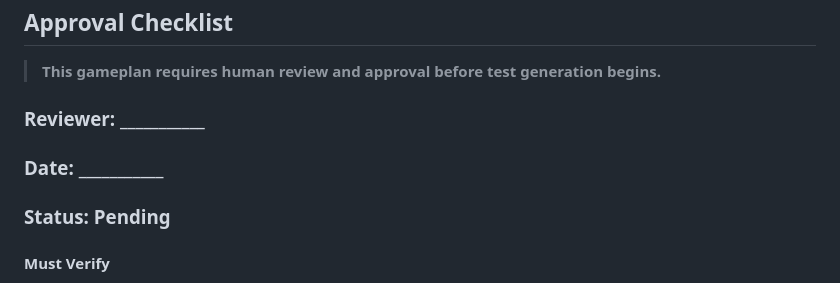
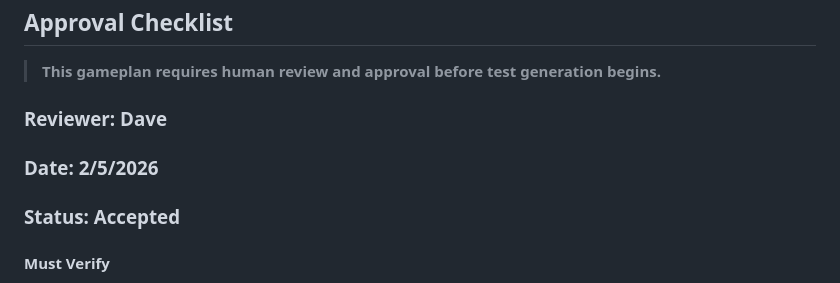
Before and after one commit to dpaola2/pipeline-skills, a Markdown page: projects/deficient-line-items-report/gameplan.md, the part around the change. Rendered like a GitHub page.

Commit message:
Approve Stage 3 gameplan for deficient line items report
Co-Authored-By: Claude Opus 4.6 <noreply@anthropic.com>

```diff
--- a/projects/deficient-line-items-report/gameplan.md
+++ b/projects/deficient-line-items-report/gameplan.md
@@ -580,9 +580,9 @@ M8: Polish (depends on M2–M7)
 
 > **This gameplan requires human review and approval before test generation begins.**
 
-### Reviewer: ___________
-### Date: ___________
-### Status: Pending
+### Reviewer: Dave
+### Date: 2/5/2026
+### Status: Accepted
 
 #### Must Verify
 - [ ] Milestone breakdown is logical and correctly sequenced
```
